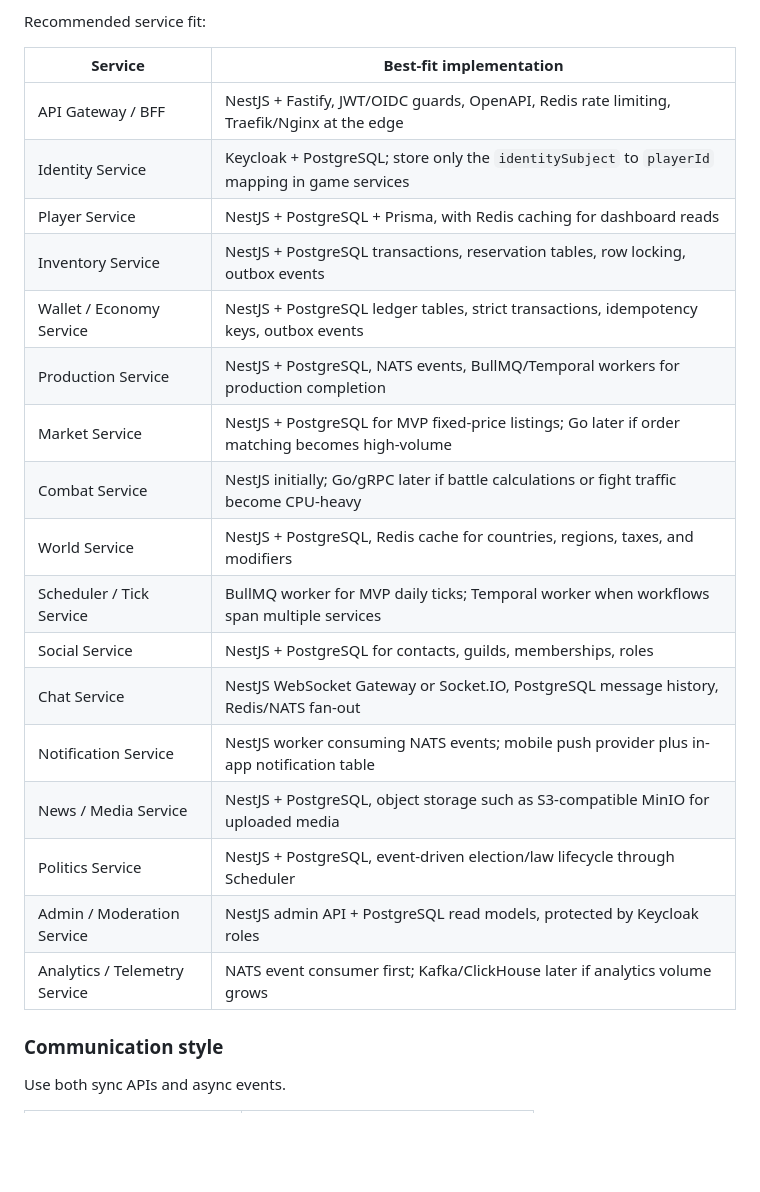
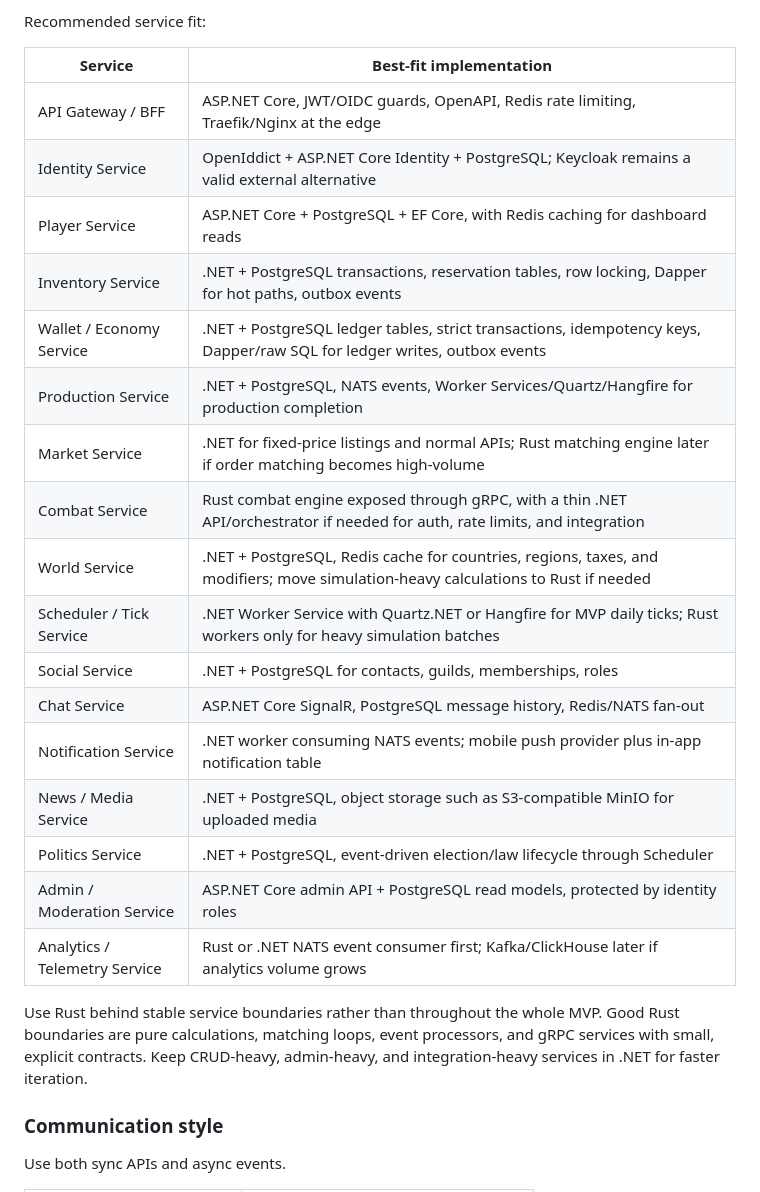
Before and after one commit to dragan-novakovic/ff, a Markdown page: README.md, the part around one of its changes. GitHub-like rendering; blank space fills up the shorter version.

Commit message:
docs: recommend dotnet and rust backend stack
Co-authored-by: Copilot <223556219+Copilot@users.noreply.github.com>

```diff
--- a/README.md
+++ b/README.md
@@ -435,23 +436,25 @@ Recommended service fit:
 
 | Service | Best-fit implementation |
 |---|---|
-| API Gateway / BFF | NestJS + Fastify, JWT/OIDC guards, OpenAPI, Redis rate limiting, Traefik/Nginx at the edge |
-| Identity Service | Keycloak + PostgreSQL; store only the `identitySubject` to `playerId` mapping in game services |
-| Player Service | NestJS + PostgreSQL + Prisma, with Redis caching for dashboard reads |
-| Inventory Service | NestJS + PostgreSQL transactions, reservation tables, row locking, outbox events |
-| Wallet / Economy Service | NestJS + PostgreSQL ledger tables, strict transactions, idempotency keys, outbox events |
-| Production Service | NestJS + PostgreSQL, NATS events, BullMQ/Temporal workers for production completion |
-| Market Service | NestJS + PostgreSQL for MVP fixed-price listings; Go later if order matching becomes high-volume |
-| Combat Service | NestJS initially; Go/gRPC later if battle calculations or fight traffic become CPU-heavy |
-| World Service | NestJS + PostgreSQL, Redis cache for countries, regions, taxes, and modifiers |
-| Scheduler / Tick Service | BullMQ worker for MVP daily ticks; Temporal worker when workflows span multiple services |
-| Social Service | NestJS + PostgreSQL for contacts, guilds, memberships, roles |
-| Chat Service | NestJS WebSocket Gateway or Socket.IO, PostgreSQL message history, Redis/NATS fan-out |
-| Notification Service | NestJS worker consuming NATS events; mobile push provider plus in-app notification table |
-| News / Media Service | NestJS + PostgreSQL, object storage such as S3-compatible MinIO for uploaded media |
-| Politics Service | NestJS + PostgreSQL, event-driven election/law lifecycle through Scheduler |
-| Admin / Moderation Service | NestJS admin API + PostgreSQL read models, protected by Keycloak roles |
-| Analytics / Telemetry Service | NATS event consumer first; Kafka/ClickHouse later if analytics volume grows |
+| API Gateway / BFF | ASP.NET Core, JWT/OIDC guards, OpenAPI, Redis rate limiting, Traefik/Nginx at the edge |
+| Identity Service | OpenIddict + ASP.NET Core Identity + PostgreSQL; Keycloak remains a valid external alternative |
+| Player Service | ASP.NET Core + PostgreSQL + EF Core, with Redis caching for dashboard reads |
+| Inventory Service | .NET + PostgreSQL transactions, reservation tables, row locking, Dapper for hot paths, outbox events |
+| Wallet / Economy Service | .NET + PostgreSQL ledger tables, strict transactions, idempotency keys, Dapper/raw SQL for ledger writes, outbox events |
+| Production Service | .NET + PostgreSQL, NATS events, Worker Services/Quartz/Hangfire for production completion |
+| Market Service | .NET for fixed-price listings and normal APIs; Rust matching engine later if order matching becomes high-volume |
+| Combat Service | Rust combat engine exposed through gRPC, with a thin .NET API/orchestrator if needed for auth, rate limits, and integration |
+| World Service | .NET + PostgreSQL, Redis cache for countries, regions, taxes, and modifiers; move simulation-heavy calculations to Rust if needed |
+| Scheduler / Tick Service | .NET Worker Service with Quartz.NET or Hangfire for MVP daily ticks; Rust workers only for heavy simulation batches |
+| Social Service | .NET + PostgreSQL for contacts, guilds, memberships, roles |
+| Chat Service | ASP.NET Core SignalR, PostgreSQL message history, Redis/NATS fan-out |
+| Notification Service | .NET worker consuming NATS events; mobile push provider plus in-app notification table |
+| News / Media Service | .NET + PostgreSQL, object storage such as S3-compatible MinIO for uploaded media |
+| Politics Service | .NET + PostgreSQL, event-driven election/law lifecycle through Scheduler |
+| Admin / Moderation Service | ASP.NET Core admin API + PostgreSQL read models, protected by identity roles |
+| Analytics / Telemetry Service | Rust or .NET NATS event consumer first; Kafka/ClickHouse later if analytics volume grows |
+
+Use Rust behind stable service boundaries rather than throughout the whole MVP. Good Rust boundaries are pure calculations, matching loops, event processors, and gRPC services with small, explicit contracts. Keep CRUD-heavy, admin-heavy, and integration-heavy services in .NET for faster iteration.
 
 ### Communication style
 
```
Also changed, not shown: other parts of README.md (+12 -11 lines).
